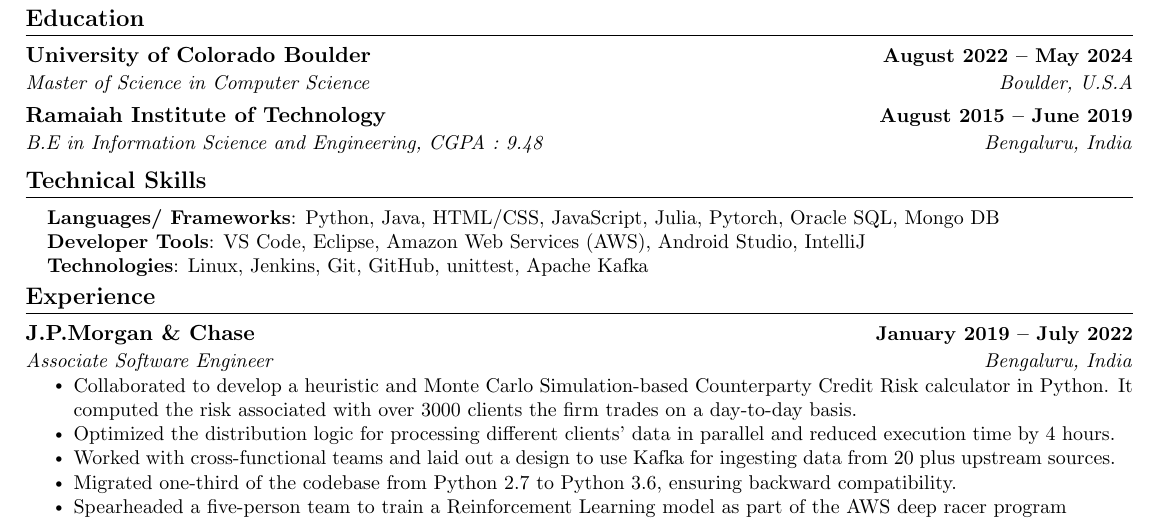
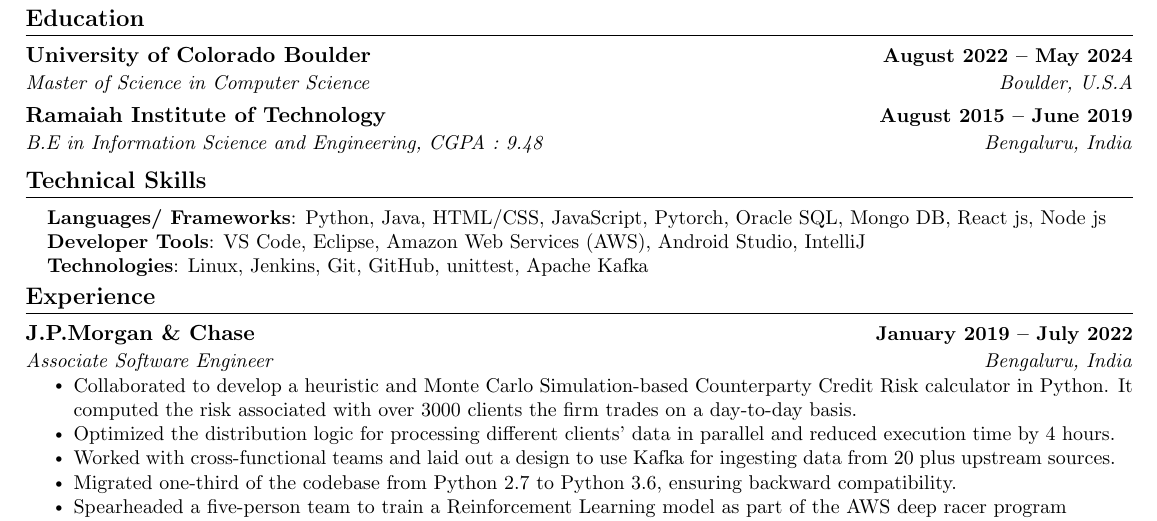
Before and after one commit to anushkumarv/Resume, a LaTeX CV (Anush Kumar Venkatesh Resume.tex): part of the page, cut so that both start at the same text. Compiled offline with pdfLaTeX.

Commit message:
updated resume

```diff
--- a/Anush Kumar Venkatesh Resume.tex
+++ b/Anush Kumar Venkatesh Resume.tex
@@ -164,7 +164,7 @@
 \section{Technical Skills}
  \begin{itemize}[leftmargin=0.15in, label={}]
     \small{\item{
-     \textbf{Languages/ Frameworks}{: Python, Java, HTML/CSS, JavaScript, Julia, Pytorch, Oracle SQL, Mongo DB} \\
+     \textbf{Languages/ Frameworks}{: Python, Java, HTML/CSS, JavaScript, Pytorch, Oracle SQL, Mongo DB, React js, Node js} \\
      \textbf{Developer Tools}{: VS Code, Eclipse, Amazon Web Services (AWS), Android Studio, IntelliJ} \\
      \textbf{Technologies}{: Linux, Jenkins, Git, GitHub, unittest, Apache Kafka} \\
     }}
```
Also changed, not shown: Anush Kumar Venkatesh Resume.pdf.
